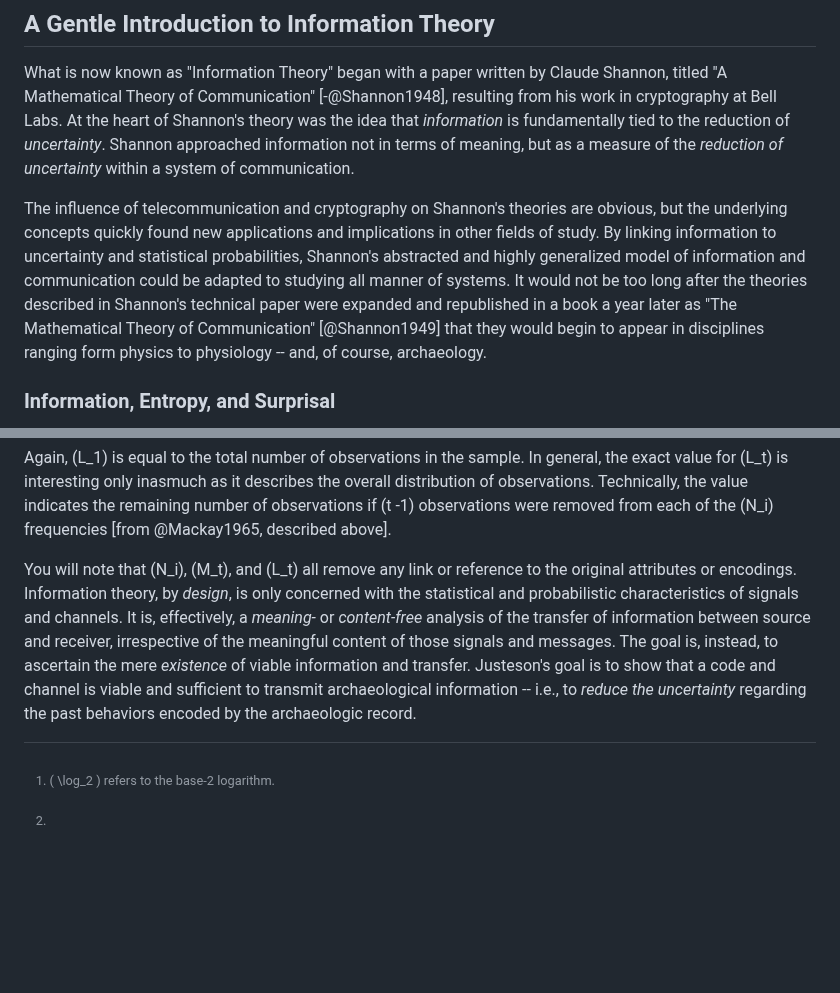
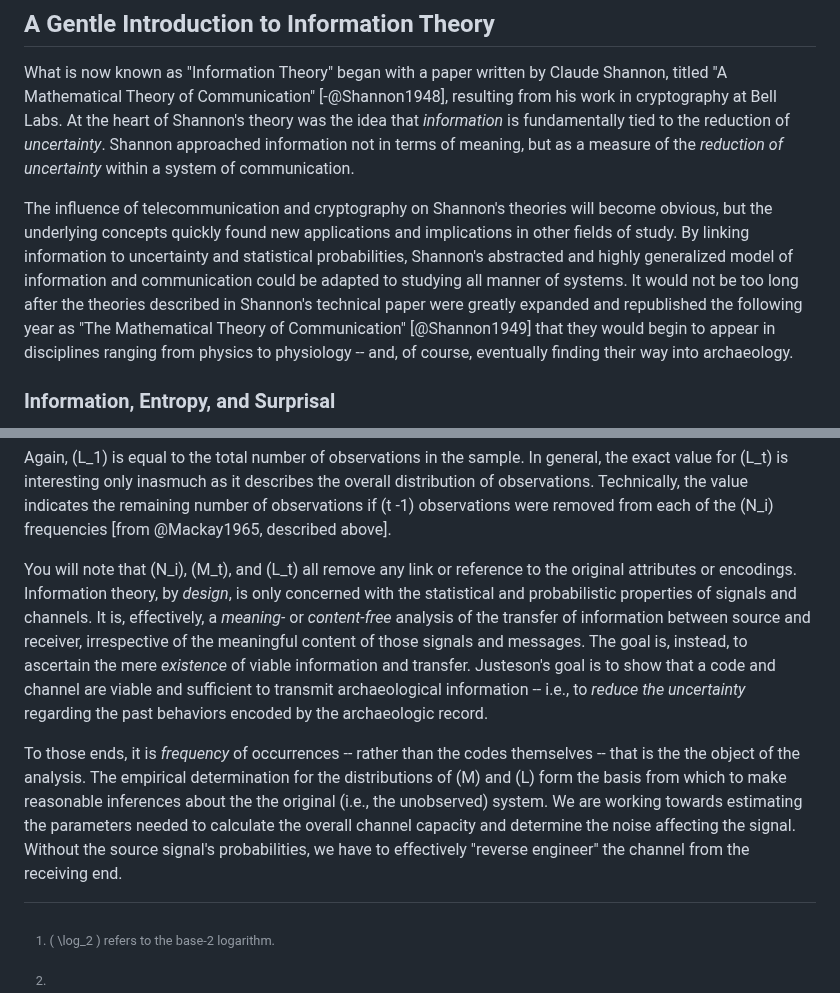
Before and after one commit to archaeojsc/SAA_2023_Limits_Arch_Inference, a Markdown page: SAA_2023_Limits_Arch_Inference.md, 2 parts joined by grey strips. Drawn GitHub-style; blank space fills up the shorter version.

```diff
--- a/SAA_2023_Limits_Arch_Inference.md
+++ b/SAA_2023_Limits_Arch_Inference.md
@@ -31,7 +31,7 @@ indent: false
 
 What is now known as "Information Theory" began with a paper written by Claude Shannon, titled "A Mathematical Theory of Communication" [-@Shannon1948], resulting from his work in cryptography at Bell Labs. At the heart of Shannon's theory was the idea that *information* is fundamentally tied to the reduction of *uncertainty*. Shannon approached information not in terms of meaning, but as a measure of the *reduction of uncertainty* within a system of communication.
 
-The influence of telecommunication and cryptography on Shannon's theories are obvious, but the underlying concepts quickly found new applications and implications in other fields of study. By linking information to uncertainty and statistical probabilities, Shannon's abstracted and highly generalized model of information and communication could be adapted to studying all manner of systems. It would not be too long after the theories described in Shannon's technical paper were expanded and republished in a book a year later as "The Mathematical Theory of Communication" [@Shannon1949] that they would begin to appear in disciplines ranging form physics to physiology -- and, of course, archaeology.
+The influence of telecommunication and cryptography on Shannon's theories will become obvious, but the underlying concepts quickly found new applications and implications in other fields of study. By linking information to uncertainty and statistical probabilities, Shannon's abstracted and highly generalized model of information and communication could be adapted to studying all manner of systems. It would not be too long after the theories described in Shannon's technical paper were greatly expanded and republished the following year as "The Mathematical Theory of Communication" [@Shannon1949] that they would begin to appear in disciplines ranging from physics to physiology -- and, of course, eventually finding their way into archaeology.
 
 ### Information, Entropy, and Surprisal
 
@@ -280,9 +280,9 @@ Next, we want to calculate the total number of *observations* of elements that h
 
 Again, \(L_1\) is equal to the total number of observations in the sample. In general, the exact value for \(L_t\) is interesting only inasmuch as it describes the overall distribution of observations. Technically, the value indicates the remaining number of observations if \(t -1\) observations were removed from each of the \(N_i\) frequencies [from @Mackay1965, described above].
 
-You will note that \(N_i\), \(M_t\), and \(L_t\) all remove any link or reference to the original attributes or encodings. Information theory, by *design*, is only concerned with the statistical and probabilistic  characteristics of signals and channels. It is, effectively, a *meaning-* or *content-free* analysis of the transfer of information between source and receiver, irrespective of the meaningful content of those signals and messages. The goal is, instead, to ascertain the mere *existence* of viable information and transfer. Justeson's goal is to show that a code and channel is viable and sufficient to transmit archaeological information -- i.e., to *reduce the uncertainty* regarding the past behaviors encoded by the archaeologic record.
+You will note that \(N_i\), \(M_t\), and \(L_t\) all remove any link or reference to the original attributes or encodings. Information theory, by *design*, is only concerned with the statistical and probabilistic  properties of signals and channels. It is, effectively, a *meaning-* or *content-free* analysis of the transfer of information between source and receiver, irrespective of the meaningful content of those signals and messages. The goal is, instead, to ascertain the mere *existence* of viable information and transfer. Justeson's goal is to show that a code and channel are viable and sufficient to transmit archaeological information -- i.e., to *reduce the uncertainty* regarding the past behaviors encoded by the archaeologic record.
 
-
+To those ends, it is *frequency* of occurrences -- rather than the codes themselves -- that is the the object of the analysis. The empirical determination for the distributions of \(M\) and \(L\) form the basis from which to make reasonable inferences about the the original (i.e., the unobserved) system. We are working towards estimating the parameters needed to calculate the overall channel capacity and determine the noise affecting the signal. Without the source signal's probabilities, we have to effectively "reverse engineer" the channel from the receiving end.
 
 <!-- ## Applications
  -->
```
